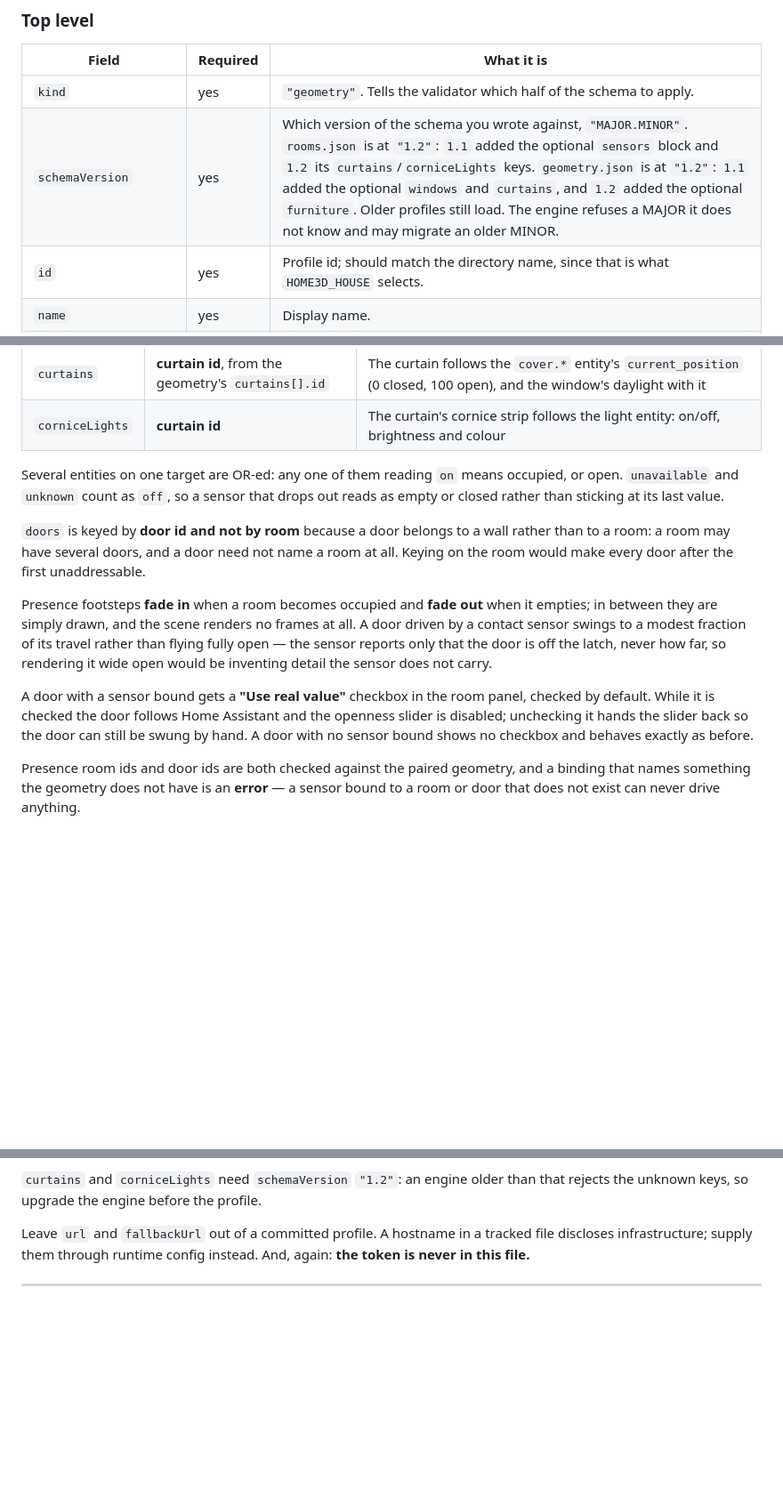
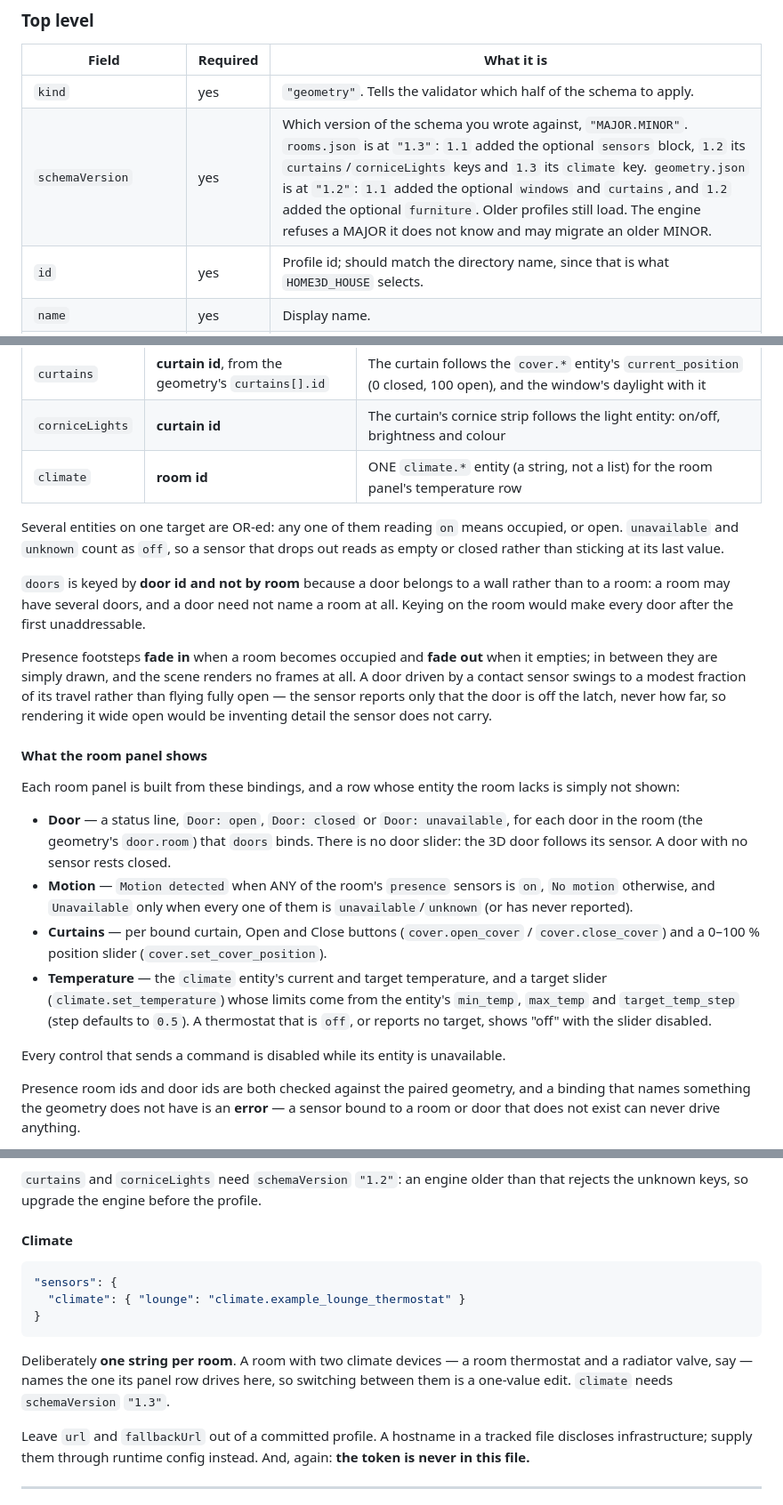
Before and after one commit to Zaida-3dO/3dhome, a Markdown page: docs/house-profile.md, 3 parts joined by grey strips. Shown at 89% size. Rendered like a GitHub page; blank space fills up the shorter version.

Commit message:
docs(house-profile): rooms.json 1.3 sensors.climate and the v2 room panel rows
Co-Authored-By: Claude Opus 5.5 (1M context) <noreply@anthropic.com>

````diff
--- a/docs/house-profile.md
+++ b/docs/house-profile.md
@@ -123,7 +123,7 @@ else's transform renders off-centre, or at the wrong scale, or both.
 | Field | Required | What it is |
 |---|---|---|
 | `kind` | yes | `"geometry"`. Tells the validator which half of the schema to apply. |
-| `schemaVersion` | yes | Which version of the schema you wrote against, `"MAJOR.MINOR"`. `rooms.json` is at `"1.2"`: `1.1` added the optional `sensors` block and `1.2` its `curtains`/`corniceLights` keys. `geometry.json` is at `"1.2"`: `1.1` added the optional `windows` and `curtains`, and `1.2` added the optional `furniture`. Older profiles still load. The engine refuses a MAJOR it does not know and may migrate an older MINOR. |
+| `schemaVersion` | yes | Which version of the schema you wrote against, `"MAJOR.MINOR"`. `rooms.json` is at `"1.3"`: `1.1` added the optional `sensors` block, `1.2` its `curtains`/`corniceLights` keys and `1.3` its `climate` key. `geometry.json` is at `"1.2"`: `1.1` added the optional `windows` and `curtains`, and `1.2` added the optional `furniture`. Older profiles still load. The engine refuses a MAJOR it does not know and may migrate an older MINOR. |
 | `id` | yes | Profile id; should match the directory name, since that is what `HOME3D_HOUSE` selects. |
 | `name` | yes | Display name. |
 | `units` | no | `"cm"`. The only value. |
@@ -821,6 +821,7 @@ renders exactly as it did before — both features simply stay dark.
 | `doors` | **door id**, from the geometry's `doors[].id` | The door swings open while the contact reads open |
 | `curtains` | **curtain id**, from the geometry's `curtains[].id` | The curtain follows the `cover.*` entity's `current_position` (0 closed, 100 open), and the window's daylight with it |
 | `corniceLights` | **curtain id** | The curtain's cornice strip follows the light entity: on/off, brightness and colour |
+| `climate` | **room id** | ONE `climate.*` entity (a string, not a list) for the room panel's temperature row |
 
 Several entities on one target are OR-ed: any one of them reading `on` means
 occupied, or open. `unavailable` and `unknown` count as `off`, so a sensor that
@@ -838,11 +839,27 @@ rather than flying fully open — the sensor reports only that the door is off t
 latch, never how far, so rendering it wide open would be inventing detail the
 sensor does not carry.
 
-A door with a sensor bound gets a **"Use real value"** checkbox in the room
-panel, checked by default. While it is checked the door follows Home Assistant
-and the openness slider is disabled; unchecking it hands the slider back so the
-door can still be swung by hand. A door with no sensor bound shows no checkbox
-and behaves exactly as before.
+#### What the room panel shows
+
+Each room panel is built from these bindings, and a row whose entity the room
+lacks is simply not shown:
+
+- **Door** — a status line, `Door: open`, `Door: closed` or `Door: unavailable`,
+  for each door in the room (the geometry's `door.room`) that `doors` binds. There
+  is no door slider: the 3D door follows its sensor. A door with no sensor rests
+  closed.
+- **Motion** — `Motion detected` when ANY of the room's `presence` sensors is
+  `on`, `No motion` otherwise, and `Unavailable` only when every one of them is
+  `unavailable`/`unknown` (or has never reported).
+- **Curtains** — per bound curtain, Open and Close buttons (`cover.open_cover` /
+  `cover.close_cover`) and a 0–100 % position slider (`cover.set_cover_position`).
+- **Temperature** — the `climate` entity's current and target temperature, and a
+  target slider (`climate.set_temperature`) whose limits come from the entity's
+  `min_temp`, `max_temp` and `target_temp_step` (step defaults to `0.5`). A
+  thermostat that is `off`, or reports no target, shows "off" with the slider
+  disabled.
+
+Every control that sends a command is disabled while its entity is unavailable.
 
 Presence room ids and door ids are both checked against the paired geometry, and
 a binding that names something the geometry does not have is an **error** — a
@@ -875,6 +892,19 @@ that channel in `geometry.json`, so each light is drawn and driven exactly once.
 
 `curtains` and `corniceLights` need `schemaVersion` `"1.2"`: an engine older
 than that rejects the unknown keys, so upgrade the engine before the profile.
+
+#### Climate
+
+```json
+"sensors": {
+  "climate": { "lounge": "climate.example_lounge_thermostat" }
+}
+```
+
+Deliberately **one string per room**. A room with two climate devices — a room
+thermostat and a radiator valve, say — names the one its panel row drives here,
+so switching between them is a one-value edit. `climate` needs `schemaVersion`
+`"1.3"`.
 
 Leave `url` and `fallbackUrl` out of a committed profile. A hostname in a
 tracked file discloses infrastructure; supply them through runtime config
````
Also changed, not shown: other parts of docs/house-profile.md (+2 -0 lines).
